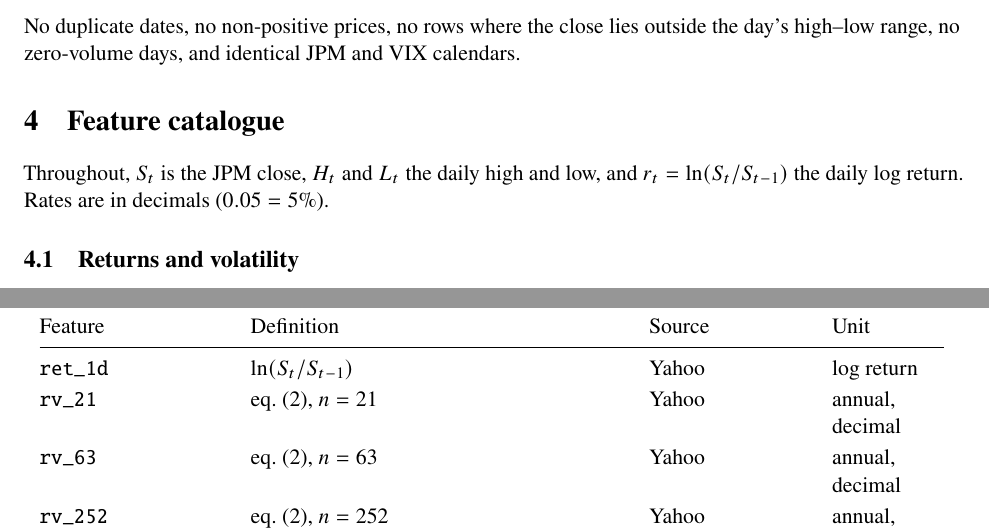
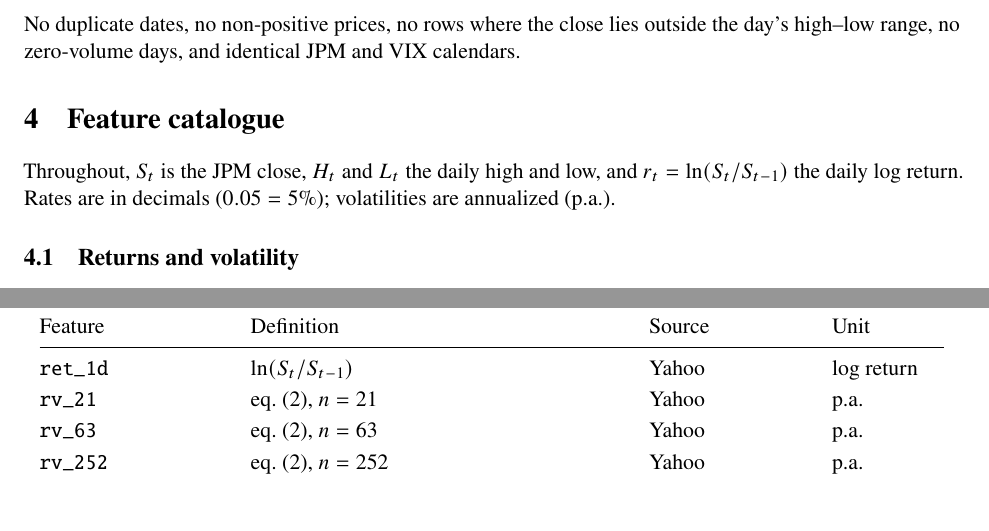
Before and after one commit to aiden-zl/advanced-chooser-option-pricing-model, a LaTeX paper (deliverables/week2/feature_documentation.tex): two parts of pages 3 and 4 of 6 before the commit and two parts of pages 3 and 4 of 5 after it, joined at a grey line, cut so that both start at the same text, the shorter picture padded with empty space. Compiled offline with pdfLaTeX.

```diff
--- a/deliverables/week2/feature_documentation.tex
+++ b/deliverables/week2/feature_documentation.tex
@@ -134,7 +134,7 @@
 % =====================================================================
 \section{Feature catalogue}
 Throughout, $S_t$ is the JPM close, $H_t$ and $L_t$ the daily high and low, and $r_t=\ln(S_t/S_{t-1})$ the daily log
-return. Rates are in decimals ($0.05 = 5\%$).
+return. Rates are in decimals ($0.05 = 5\%$); volatilities are annualized (p.a.).
 
 \subsection{Returns and volatility}
 \begin{align}
@@ -194,10 +194,10 @@
 \midrule
 \endhead
 ret\_1d & $\ln(S_t/S_{t-1})$ & Yahoo & log return \\
-rv\_21 & eq.~\eqref{eq:rv}, $n=21$ & Yahoo & annual, decimal \\
-rv\_63 & eq.~\eqref{eq:rv}, $n=63$ & Yahoo & annual, decimal \\
-rv\_252 & eq.~\eqref{eq:rv}, $n=252$ & Yahoo & annual, decimal \\
-park\_21 & eq.~\eqref{eq:park}, Parkinson high--low estimator & Yahoo & annual, decimal \\
+rv\_21 & eq.~\eqref{eq:rv}, $n=21$ & Yahoo & p.a. \\
+rv\_63 & eq.~\eqref{eq:rv}, $n=63$ & Yahoo & p.a. \\
+rv\_252 & eq.~\eqref{eq:rv}, $n=252$ & Yahoo & p.a. \\
+park\_21 & eq.~\eqref{eq:park}, Parkinson high--low estimator & Yahoo & p.a. \\
 volume\_ratio\_21 & volume today / average volume of the last 21 days & Yahoo & ratio \\
 div\_ttm & sum of the last 4 dividends & Yahoo & USD/share \\
 div\_yield & $q_t = $ \code{div\_ttm} $/S_t$ & Yahoo & decimal \\
```
Also changed, not shown: deliverables/week2/lab_report.tex (+3 -3 lines), README.md, deliverables/week2/feature_documentation.pdf, deliverables/week2/lab_report.pdf.
